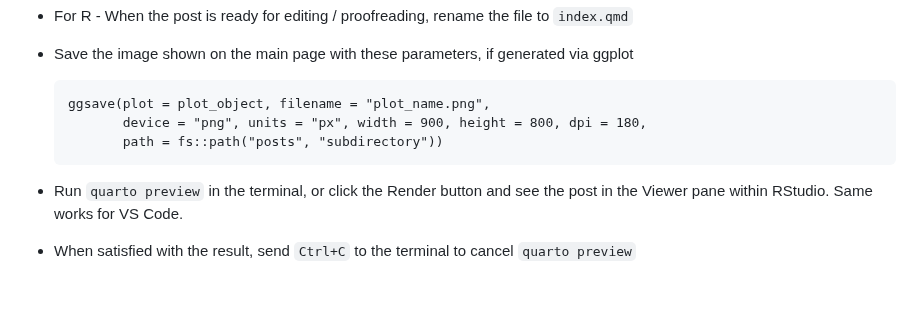
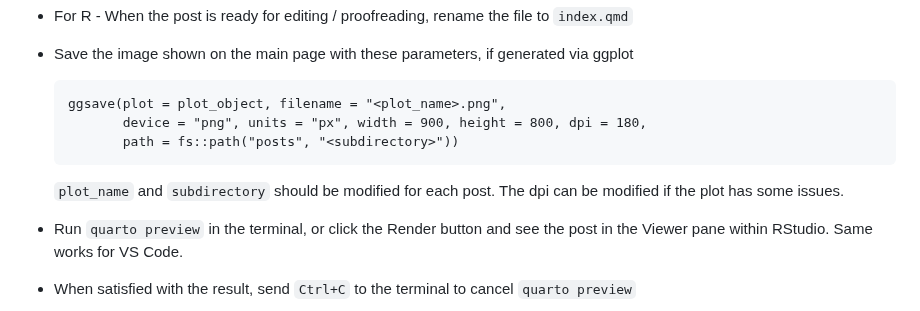
Before and after one commit to ad1729/ad1729.github.io, a Markdown page: README.md, the part around the change. Rendered like a GitHub page; blank space fills up the shorter version.

Commit message:
Update instructions around saving post plot in readme

````diff
--- a/README.md
+++ b/README.md
@@ -17,10 +17,12 @@ This project contains all the files for the blog.
 -   Save the image shown on the main page with these parameters, if generated via ggplot
 
     ```
-    ggsave(plot = plot_object, filename = "plot_name.png",
+    ggsave(plot = plot_object, filename = "<plot_name>.png",
            device = "png", units = "px", width = 900, height = 800, dpi = 180,
-           path = fs::path("posts", "subdirectory"))
+           path = fs::path("posts", "<subdirectory>"))
     ```
+
+    `plot_name` and `subdirectory` should be modified for each post. The dpi can be modified if the plot has some issues.
 
 -   Run `quarto preview` in the terminal, or click the Render button and see the post in the Viewer pane within RStudio. Same works for VS Code.
 
````
